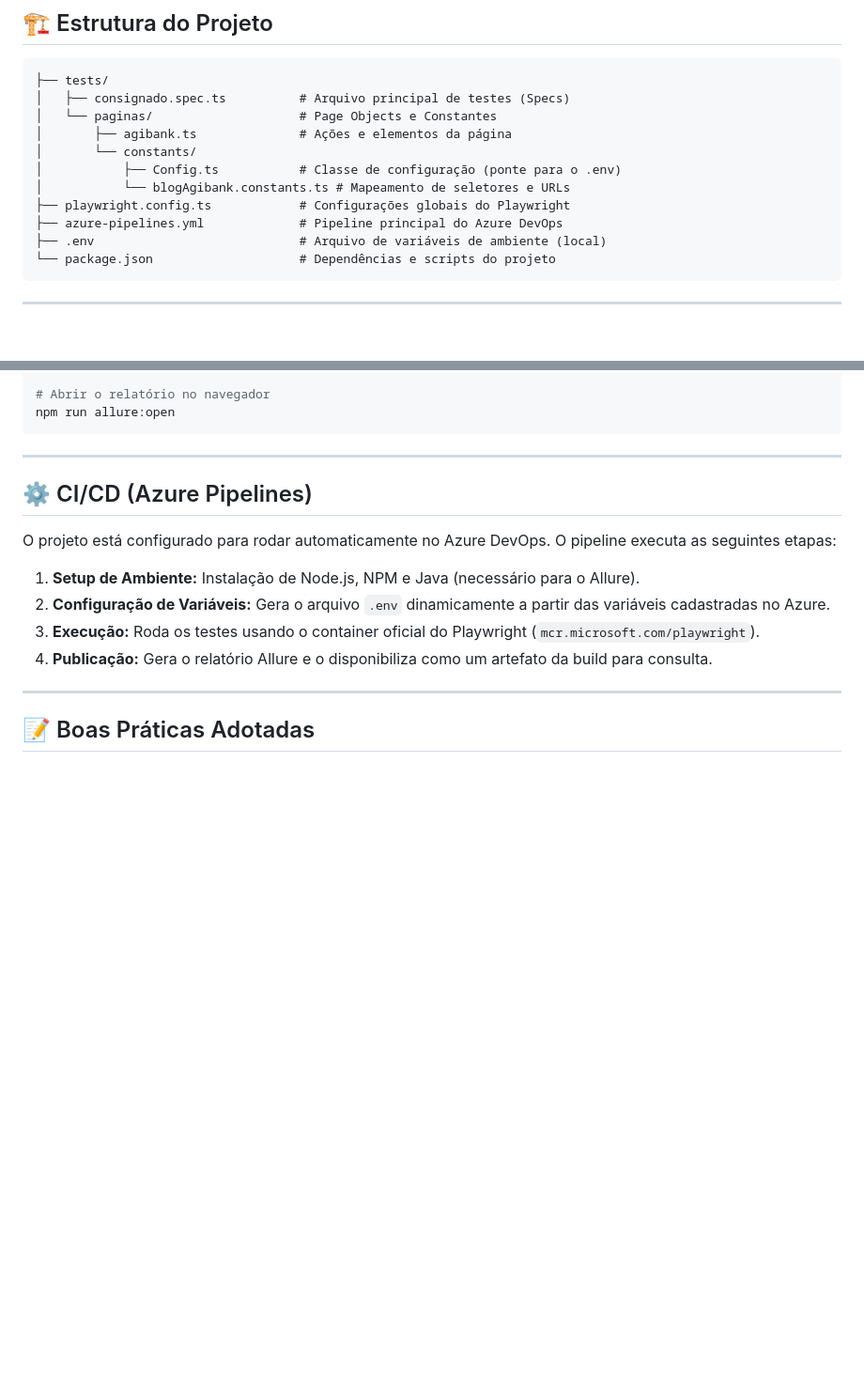
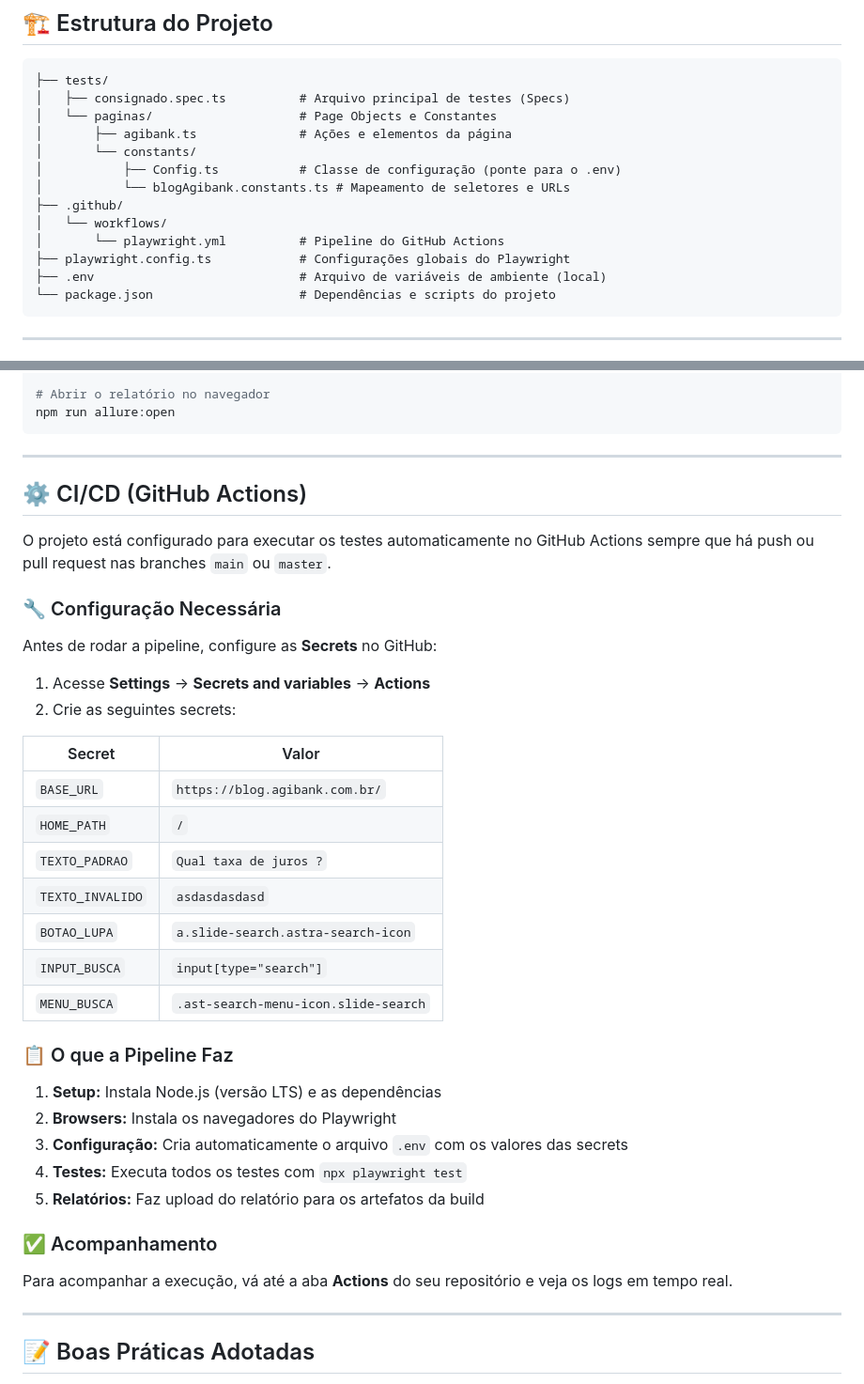
Before and after one commit to aninha1923/consignado, a Markdown page: README.md, 2 parts joined by grey strips. Shown at 94% size. GitHub-like rendering; blank space fills up the shorter version.

Commit message:
Atualizando a documentação

````diff
--- a/README.md
+++ b/README.md
@@ -24,8 +24,10 @@ Este projeto contém a automação de testes de aceitação para o Blog do Agiba
 │       └── constants/
 │           ├── Config.ts           # Classe de configuração (ponte para o .env)
 │           └── blogAgibank.constants.ts # Mapeamento de seletores e URLs
+├── .github/
+│   └── workflows/
+│       └── playwright.yml          # Pipeline do GitHub Actions
 ├── playwright.config.ts            # Configurações globais do Playwright
-├── azure-pipelines.yml             # Pipeline principal do Azure DevOps
 ├── .env                            # Arquivo de variáveis de ambiente (local)
 └── package.json                    # Dependências e scripts do projeto
 ```
@@ -83,13 +85,38 @@ npm run allure:open
 
 ---
 
-## ⚙️ CI/CD (Azure Pipelines)
+## ⚙️ CI/CD (GitHub Actions)
 
-O projeto está configurado para rodar automaticamente no Azure DevOps. O pipeline executa as seguintes etapas:
-1.  **Setup de Ambiente:** Instalação de Node.js, NPM e Java (necessário para o Allure).
-2.  **Configuração de Variáveis:** Gera o arquivo `.env` dinamicamente a partir das variáveis cadastradas no Azure.
-3.  **Execução:** Roda os testes usando o container oficial do Playwright (`mcr.microsoft.com/playwright`).
-4.  **Publicação:** Gera o relatório Allure e o disponibiliza como um artefato da build para consulta.
+O projeto está configurado para executar os testes automaticamente no GitHub Actions sempre que há push ou pull request nas branches `main` ou `master`.
+
+### 🔧 Configuração Necessária
+
+Antes de rodar a pipeline, configure as **Secrets** no GitHub:
+
+1. Acesse **Settings** → **Secrets and variables** → **Actions**
+2. Crie as seguintes secrets:
+
+| Secret | Valor |
+|--------|-------|
+| `BASE_URL` | `https://blog.agibank.com.br/` |
+| `HOME_PATH` | `/` |
+| `TEXTO_PADRAO` | `Qual taxa de juros ?` |
+| `TEXTO_INVALIDO` | `asdasdasdasd` |
+| `BOTAO_LUPA` | `a.slide-search.astra-search-icon` |
+| `INPUT_BUSCA` | `input[type="search"]` |
+| `MENU_BUSCA` | `.ast-search-menu-icon.slide-search` |
+
+### 📋 O que a Pipeline Faz
+
+1. **Setup:** Instala Node.js (versão LTS) e as dependências
+2. **Browsers:** Instala os navegadores do Playwright
+3. **Configuração:** Cria automaticamente o arquivo `.env` com os valores das secrets
+4. **Testes:** Executa todos os testes com `npx playwright test`
+5. **Relatórios:** Faz upload do relatório para os artefatos da build
+
+### ✅ Acompanhamento
+
+Para acompanhar a execução, vá até a aba **Actions** do seu repositório e veja os logs em tempo real.
 
 ---
 
````
